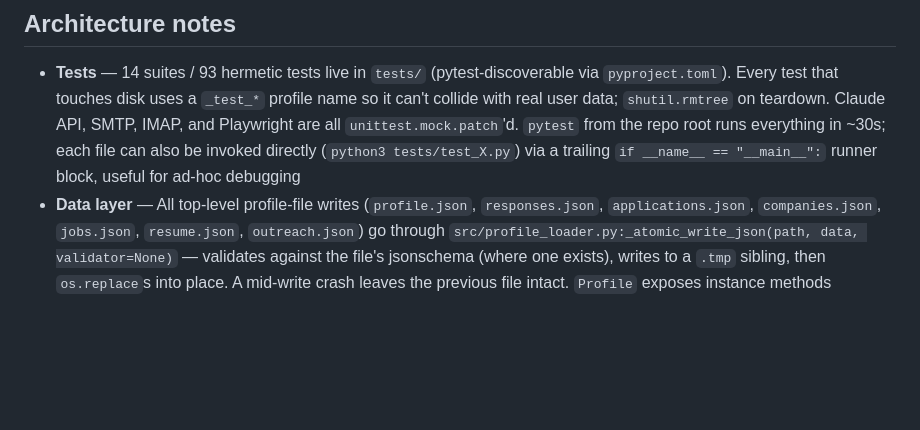
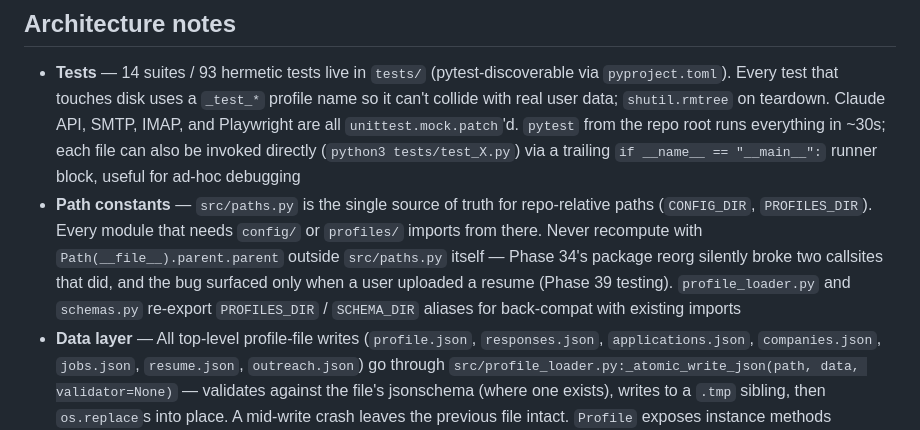
Before and after one commit to afeef-allahbaksh/AutoApply, a Markdown page: CLAUDE.md, the part around the change. GitHub-like rendering; blank space fills up the shorter version.

```diff
--- a/CLAUDE.md
+++ b/CLAUDE.md
@@ -8,6 +8,7 @@ Python backend, Playwright for browser automation, Claude API (via shared single
 
 ## Architecture notes
 - **Tests** — 14 suites / 93 hermetic tests live in `tests/` (pytest-discoverable via `pyproject.toml`). Every test that touches disk uses a `_test_*` profile name so it can't collide with real user data; `shutil.rmtree` on teardown. Claude API, SMTP, IMAP, and Playwright are all `unittest.mock.patch`'d. `pytest` from the repo root runs everything in ~30s; each file can also be invoked directly (`python3 tests/test_X.py`) via a trailing `if __name__ == "__main__":` runner block, useful for ad-hoc debugging
+- **Path constants** — `src/paths.py` is the single source of truth for repo-relative paths (`CONFIG_DIR`, `PROFILES_DIR`). Every module that needs `config/` or `profiles/` imports from there. Never recompute with `Path(__file__).parent.parent` outside `src/paths.py` itself — Phase 34's package reorg silently broke two callsites that did, and the bug surfaced only when a user uploaded a resume (Phase 39 testing). `profile_loader.py` and `schemas.py` re-export `PROFILES_DIR` / `SCHEMA_DIR` aliases for back-compat with existing imports
 - **Data layer** — All top-level profile-file writes (`profile.json`, `responses.json`, `applications.json`, `companies.json`, `jobs.json`, `resume.json`, `outreach.json`) go through `src/profile_loader.py:_atomic_write_json(path, data, validator=None)` — validates against the file's jsonschema (where one exists), writes to a `.tmp` sibling, then `os.replace`s into place. A mid-write crash leaves the previous file intact. `Profile` exposes instance methods (`save_applications`, `save_responses`, `save_resume`, etc.) for "I already have a Profile loaded" cases, plus `Profile.create(name, data)` for first-time profile creation (setup wizard). Module-level shims (`_save_applications` in applicant.py, `_save_companies` in discovery.py, `save_outreach` in outreach/store.py, `_write_profile` / `_write_responses` in settings.py route) call `_atomic_write_json` directly so they work in test fixtures and partial-setup contexts where profile.json may not exist yet. Lock acquisition stays at the route layer via `src.ui.state.profile_lock` — separate concerns from atomic writes (locks serialize cross-thread RMW, atomic writes give filesystem crash safety; current locks are non-recursive `threading.Lock`, so pushing locks into the data layer would risk deadlock for routes that pre-acquire)
 - **Shared API client** — All Claude API calls go through `src/api.py` (`create_message()`) which provides a singleton `anthropic.Anthropic()` client with exponential backoff retry (3 attempts)
 - **Parallel I/O** — Company discovery and job fetching use `ThreadPoolExecutor(max_workers=5)` for concurrent HTTP requests
```
Also changed, not shown: tasks/lessons.md (+4 -0 lines).
